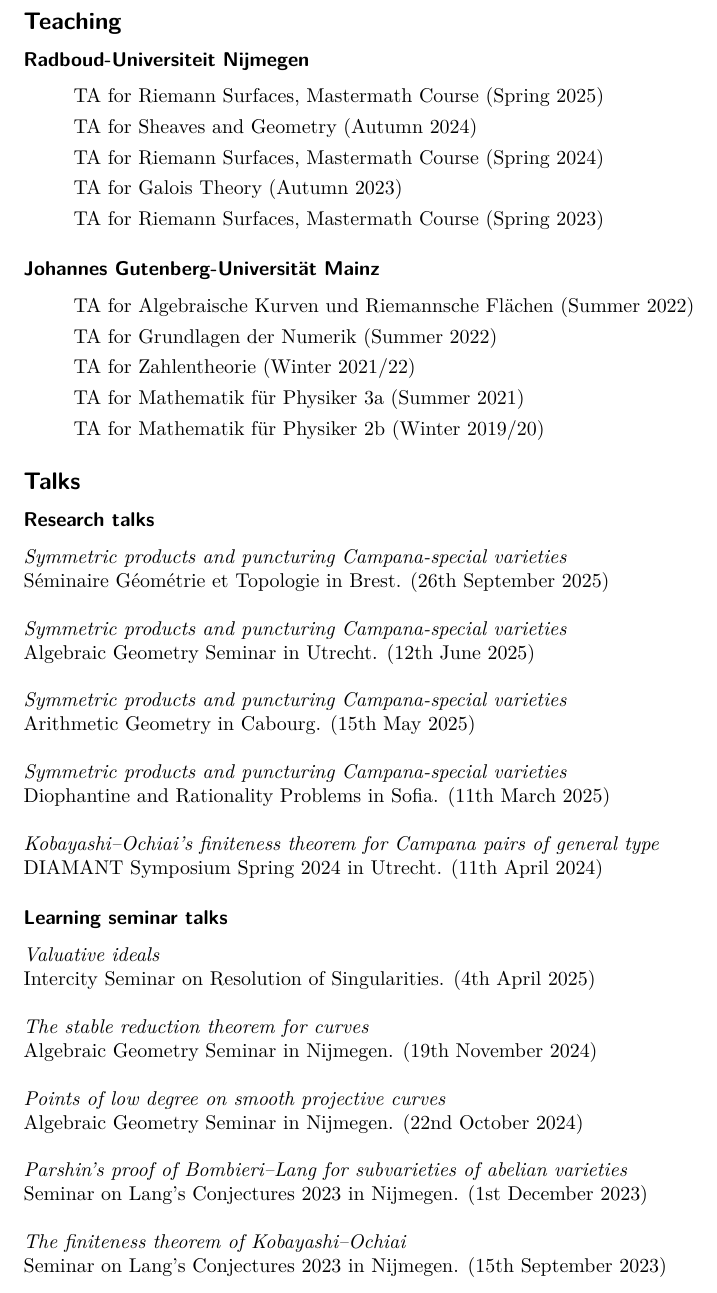
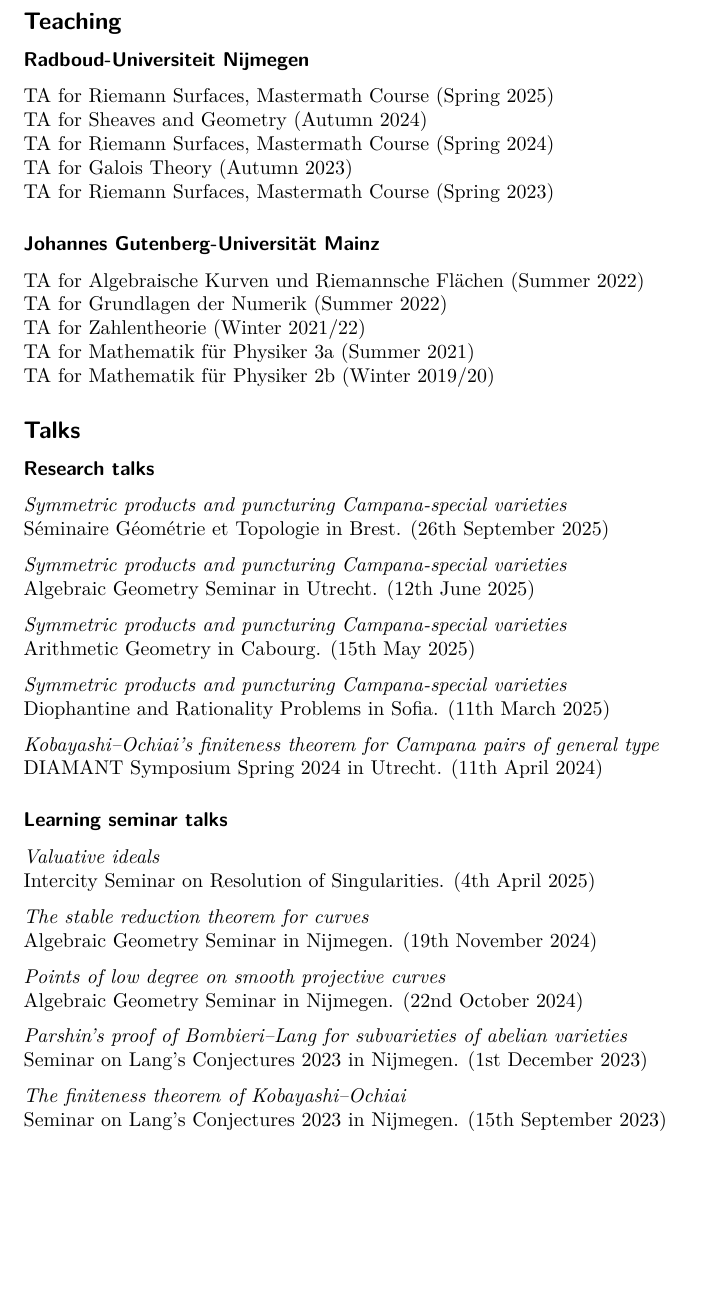
Before and after one commit to f-bartsch/f-bartsch.github.io, a LaTeX CV (CV.tex): part of page 2 of 2, cut so that both start at the same text. Compiled offline with pdfLaTeX.

Commit message:
changed formatting in cv

```diff
--- a/CV.tex
+++ b/CV.tex
@@ -77,22 +77,18 @@
 \subsection*{Teaching}
 
 \subsubsection*{Radboud-Universiteit Nijmegen}
-\begin{itemize}[itemsep=0em,label={}]
-\item TA for Riemann Surfaces, Mastermath Course (Spring 2025)
-\item TA for Sheaves and Geometry (Autumn 2024)
-\item TA for Riemann Surfaces, Mastermath Course (Spring 2024)
-\item TA for Galois Theory (Autumn 2023)
-\item TA for Riemann Surfaces, Mastermath Course (Spring 2023)
-\end{itemize}
+TA for Riemann Surfaces, Mastermath Course (Spring 2025) \\
+TA for Sheaves and Geometry (Autumn 2024) \\
+TA for Riemann Surfaces, Mastermath Course (Spring 2024) \\
+TA for Galois Theory (Autumn 2023) \\
+TA for Riemann Surfaces, Mastermath Course (Spring 2023)
 
 \subsubsection*{Johannes Gutenberg-Universität Mainz}
-\begin{itemize}[itemsep=0em,label={}]
-\item TA for Algebraische Kurven und Riemannsche Flächen (Summer 2022)
-\item TA for Grundlagen der Numerik (Summer 2022)
-\item TA for Zahlentheorie (Winter 2021/22)
-\item TA for Mathematik für Physiker 3a (Summer 2021)
-\item TA for Mathematik für Physiker 2b (Winter 2019/20)
-\end{itemize}
+TA for Algebraische Kurven und Riemannsche Flächen (Summer 2022) \\
+TA for Grundlagen der Numerik (Summer 2022) \\
+TA for Zahlentheorie (Winter 2021/22) \\
+TA for Mathematik für Physiker 3a (Summer 2021) \\
+TA for Mathematik für Physiker 2b (Winter 2019/20)
 
 
 
@@ -101,16 +97,16 @@
 \subsubsection*{Research talks}
 
 \textit{Symmetric products and puncturing Campana-special varieties} \\
-Séminaire Géométrie et Topologie in Brest. (26th September 2025) \\
+Séminaire Géométrie et Topologie in Brest. (26th September 2025) \medskip
 
 \textit{Symmetric products and puncturing Campana-special varieties} \\
-Algebraic Geometry Seminar in Utrecht. (12th June 2025) \\
+Algebraic Geometry Seminar in Utrecht. (12th June 2025) \medskip
 
 \textit{Symmetric products and puncturing Campana-special varieties} \\
-Arithmetic Geometry in Cabourg. (15th May 2025) \\
+Arithmetic Geometry in Cabourg. (15th May 2025) \medskip
 
 \textit{Symmetric products and puncturing Campana-special varieties} \\
-Diophantine and Rationality Problems in Sofia. (11th March 2025) \\
+Diophantine and Rationality Problems in Sofia. (11th March 2025) \medskip
 
 \textit{Kobayashi--Ochiai’s finiteness theorem for Campana pairs of general type} \\
 DIAMANT Symposium Spring 2024 in Utrecht. (11th April 2024)
@@ -118,16 +114,16 @@
 \subsubsection*{Learning seminar talks}
 
 \textit{Valuative ideals} \\
-Intercity Seminar on Resolution of Singularities. (4th April 2025) \\
+Intercity Seminar on Resolution of Singularities. (4th April 2025) \medskip
 
 \textit{The stable reduction theorem for curves} \\
-Algebraic Geometry Seminar in Nijmegen. (19th November 2024) \\
+Algebraic Geometry Seminar in Nijmegen. (19th November 2024) \medskip
 
 \textit{Points of low degree on smooth projective curves} \\
-Algebraic Geometry Seminar in Nijmegen. (22nd October 2024) \\
+Algebraic Geometry Seminar in Nijmegen. (22nd October 2024) \medskip
 
 \textit{Parshin's proof of Bombieri--Lang for subvarieties of abelian varieties} \\
-Seminar on Lang's Conjectures 2023 in Nijmegen. (1st December 2023) \\
+Seminar on Lang's Conjectures 2023 in Nijmegen. (1st December 2023) \medskip
 
 \textit{The finiteness theorem of Kobayashi--Ochiai} \\
 Seminar on Lang's Conjectures 2023 in Nijmegen. (15th September 2023)
```
Also changed, not shown: CV.pdf.
